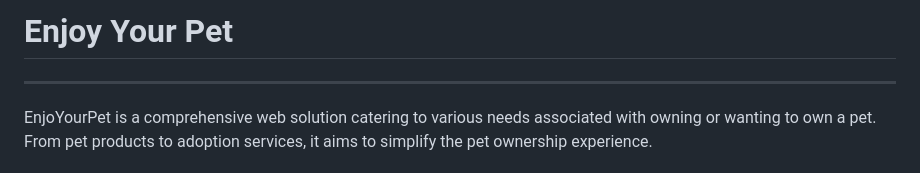
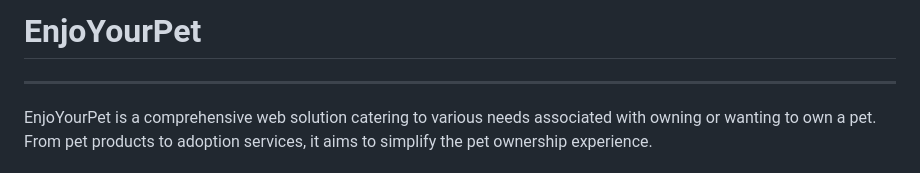
Before and after one commit to EnjoyPet/Enjoy, a Markdown page: README.md, the part around the change. Drawn GitHub-style.

```diff
--- a/README.md
+++ b/README.md
@@ -1,4 +1,4 @@
-# Enjoy Your Pet
+# EnjoYourPet
 ***
 
 EnjoYourPet is a comprehensive web solution catering to various needs associated with owning or wanting to own a pet. From pet products to adoption services, it aims to simplify the pet ownership experience.
```
